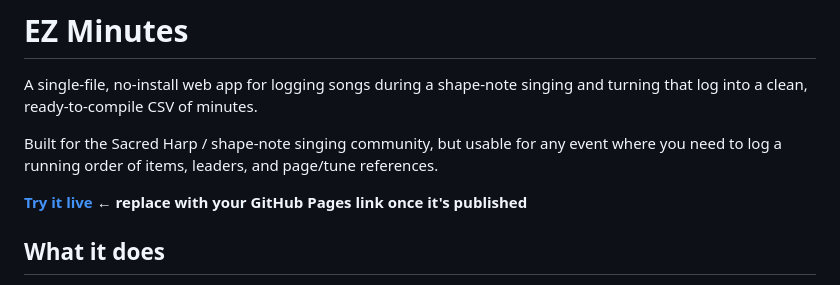
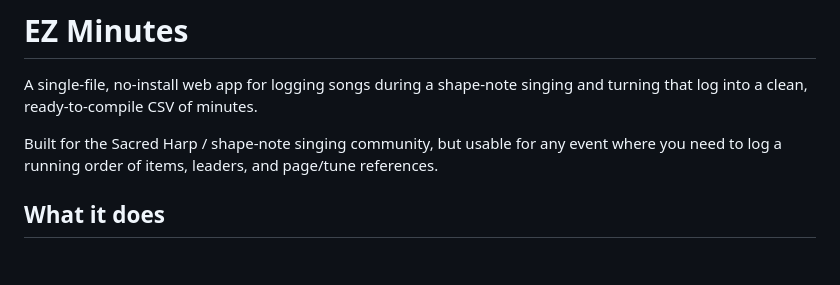
Before and after one commit to singlouddotorg/ezminutes, a Markdown page: README.md, the part around the change. Rendered like a GitHub page; blank space fills up the shorter version.

```diff
--- a/README.md
+++ b/README.md
@@ -3,8 +3,6 @@
 A single-file, no-install web app for logging songs during a shape-note singing and turning that log into a clean, ready-to-compile CSV of minutes.
 
 Built for the Sacred Harp / shape-note singing community, but usable for any event where you need to log a running order of items, leaders, and page/tune references.
-
-**[Try it live](#) ← replace with your GitHub Pages link once it's published**
 
 ## What it does
 
```
